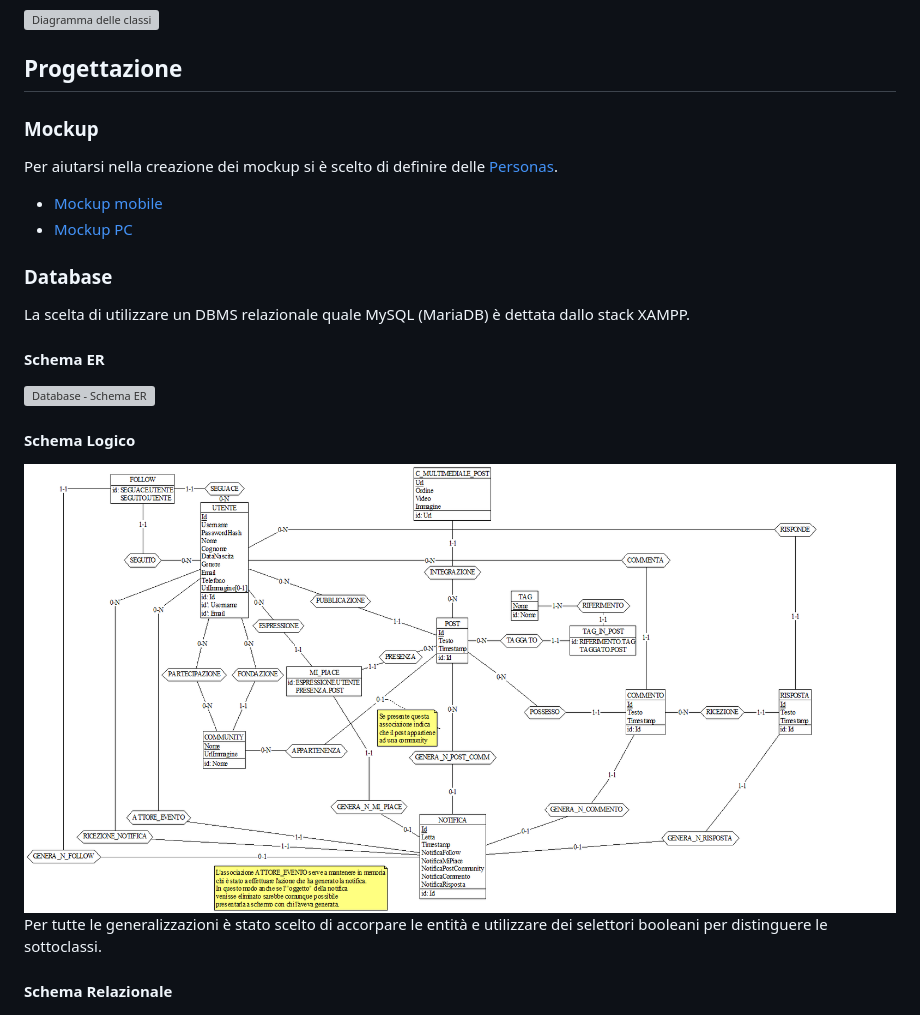
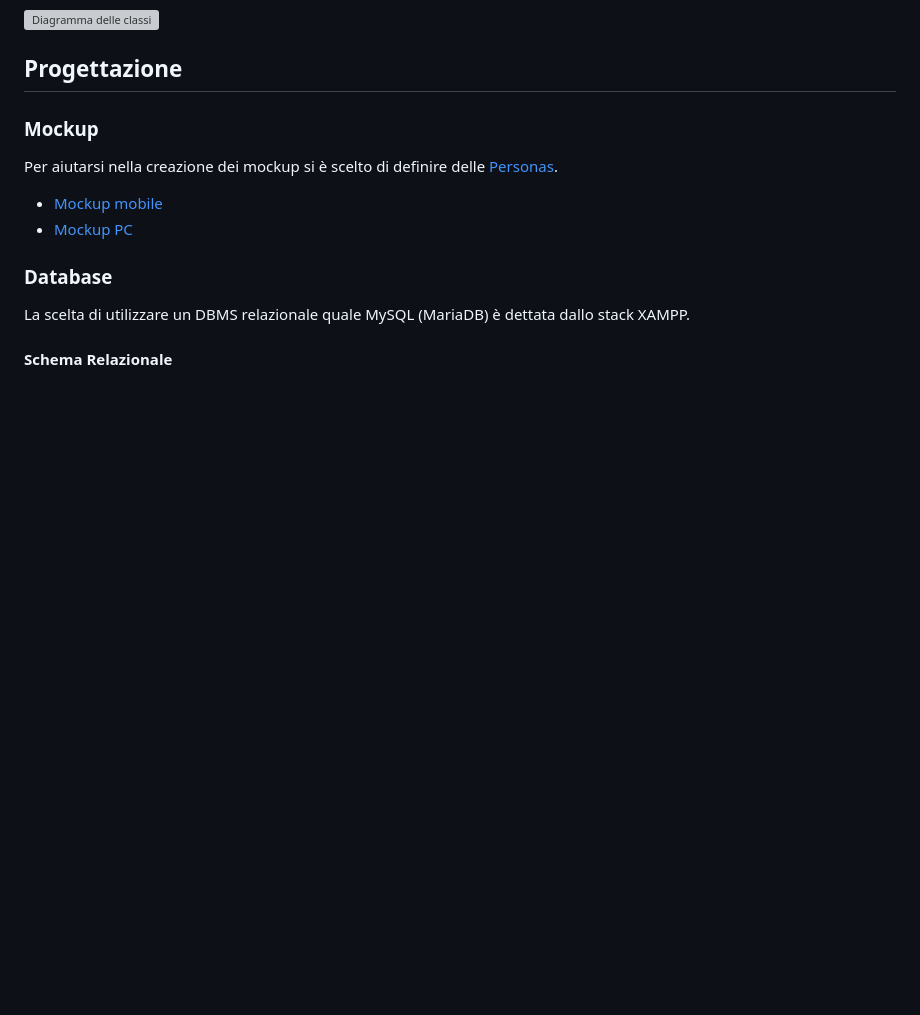
Before and after one commit to Ventus218/AllGames, a Markdown page: doc/Discussione-elaborato.md, the part around the change. GitHub-like rendering; blank space fills up the shorter version; grey boxes are pictures that could not be loaded.

Commit message:
removed some db images

```diff
--- a/doc/Discussione-elaborato.md
+++ b/doc/Discussione-elaborato.md
@@ -70,13 +70,6 @@ Per aiutarsi nella creazione dei mockup si è scelto di definire delle [Personas
 ### Database
 La scelta di utilizzare un DBMS relazionale quale MySQL (MariaDB) è dettata dallo stack XAMPP.
 
-#### Schema ER
-![Database - Schema ER](./img/db/Schema%20ER.png)
-
-#### Schema Logico
-![Database - Schema Logico](./img/db/Schema%20Logico.png)
-Per tutte le generalizzazioni è stato scelto di accorpare le entità e utilizzare dei selettori booleani per distinguere le sottoclassi.
-
 #### Schema Relazionale
 ![Database - Schema Relazionale](./img/db/Schema%20Relazionale.png)
 
```
